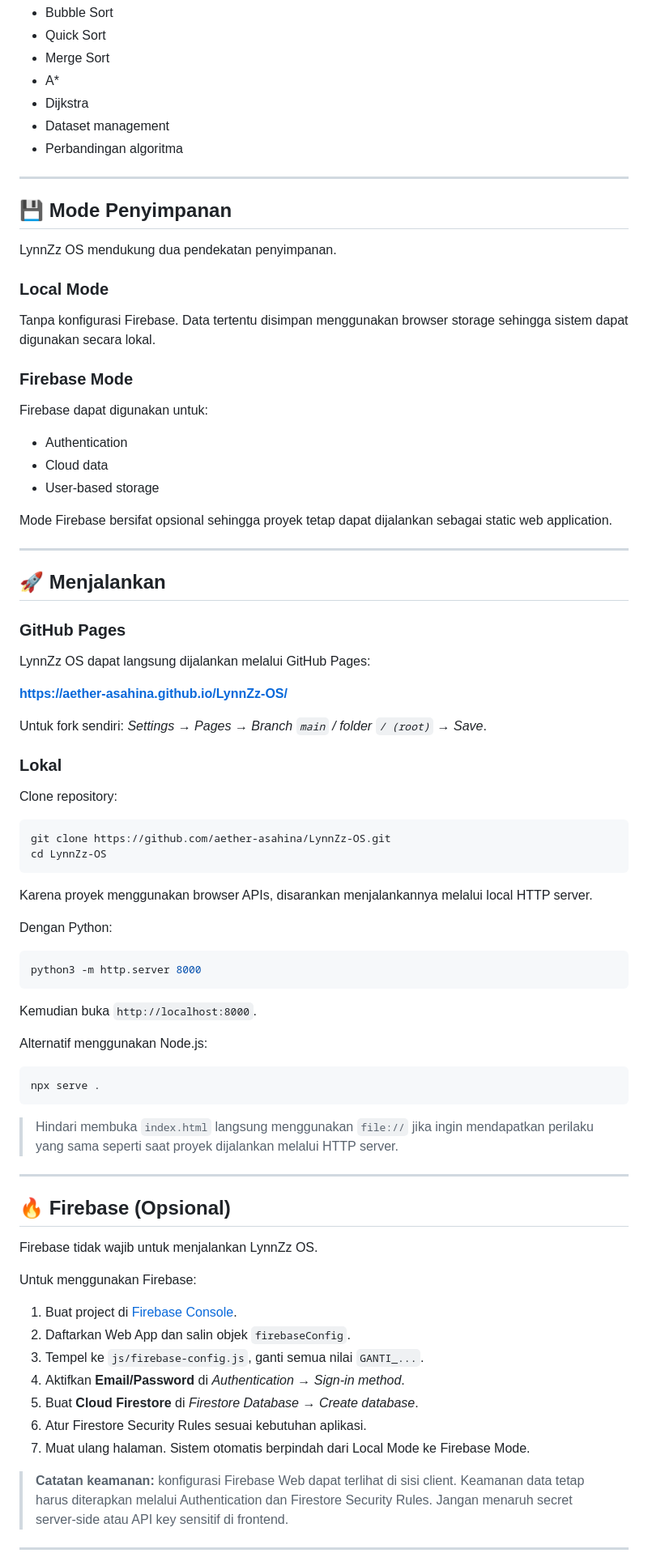
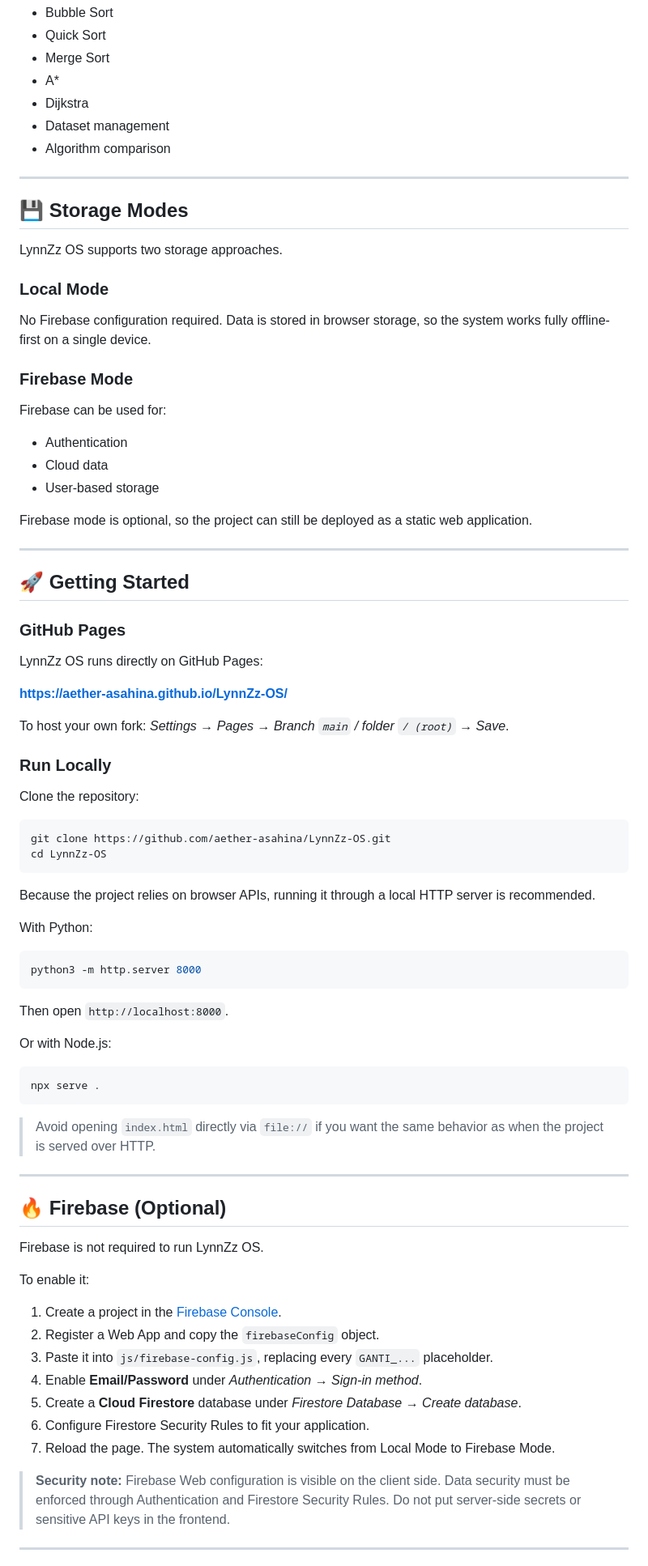
Before and after one commit to aether-asahina/LynnZz-OS, a Markdown page: README.md, the part around one of its changes. Shown at 81% size. Rendered like a GitHub page.

````diff
--- a/README.md
+++ b/README.md
@@ -76,84 +76,84 @@ Algorithm Lab digunakan untuk mengeksplorasi dan memvisualisasikan algoritma sec
 - A\*
 - Dijkstra
 - Dataset management
-- Perbandingan algoritma
+- Algorithm comparison
 
 ---
 
-## 💾 Mode Penyimpanan
+## 💾 Storage Modes
 
-LynnZz OS mendukung dua pendekatan penyimpanan.
+LynnZz OS supports two storage approaches.
 
 ### Local Mode
 
-Tanpa konfigurasi Firebase. Data tertentu disimpan menggunakan browser storage sehingga sistem dapat digunakan secara lokal.
+No Firebase configuration required. Data is stored in browser storage, so the system works fully offline-first on a single device.
 
 ### Firebase Mode
 
-Firebase dapat digunakan untuk:
+Firebase can be used for:
 
 - Authentication
 - Cloud data
 - User-based storage
 
-Mode Firebase bersifat opsional sehingga proyek tetap dapat dijalankan sebagai static web application.
+Firebase mode is optional, so the project can still be deployed as a static web application.
 
 ---
 
-## 🚀 Menjalankan
+## 🚀 Getting Started
 
 ### GitHub Pages
 
-LynnZz OS dapat langsung dijalankan melalui GitHub Pages:
+LynnZz OS runs directly on GitHub Pages:
 
 **https://aether-asahina.github.io/LynnZz-OS/**
 
-Untuk fork sendiri: *Settings → Pages → Branch `main` / folder `/ (root)` → Save*.
+To host your own fork: *Settings → Pages → Branch `main` / folder `/ (root)` → Save*.
 
-### Lokal
+### Run Locally
 
-Clone repository:
+Clone the repository:
 
 ```bash
 git clone https://github.com/aether-asahina/LynnZz-OS.git
 cd LynnZz-OS
 ```
 
-Karena proyek menggunakan browser APIs, disarankan menjalankannya melalui local HTTP server.
+Because the project relies on browser APIs, running it through a local HTTP server is recommended.
 
-Dengan Python:
+With Python:
 
 ```bash
 python3 -m http.server 8000
 ```
 
-Kemudian buka `http://localhost:8000`.
+Then open `http://localhost:8000`.
 
-Alternatif menggunakan Node.js:
+Or with Node.js:
 
 ```bash
 npx serve .
 ```
 
-> Hindari membuka `index.html` langsung menggunakan `file://` jika ingin mendapatkan perilaku yang sama seperti saat proyek dijalankan melalui HTTP server.
+> Avoid opening `index.html` directly via `file://` if you want the same behavior as when the project is served over HTTP.
 
 ---
 
-## 🔥 Firebase (Opsional)
+## 🔥 Firebase (Optional)
 
-Firebase tidak wajib untuk menjalankan LynnZz OS.
+Firebase is not required to run LynnZz OS.
 
-Untuk menggunakan Firebase:
+To enable it:
 
-1. Buat project di [Firebase Console](https://console.firebase.google.com).
-2. Daftarkan Web App dan salin objek `firebaseConfig`.
-3. Tempel ke `js/firebase-config.js`, ganti semua nilai `GANTI_...`.
-4. Aktifkan **Email/Password** di *Authentication → Sign-in method*.
-5. Buat **Cloud Firestore** di *Firestore Database → Create database*.
-6. Atur Firestore Security Rules sesuai kebutuhan aplikasi.
-7. Muat ulang halaman. Sistem otomatis berpindah dari Local Mode ke Firebase Mode.
+1. Create a project in the [Firebase Console](https://console.firebase.google.com).
+2. Register a Web App and copy the `firebaseConfig` object.
+3. Paste it into `js/firebase-config.js`, replacing every `GANTI_...` placeholder.
+4. Enable **Email/Password** under *Authentication → Sign-in method*.
+5. Create a **Cloud Firestore** database under *Firestore Database → Create database*.
+6. Configure Firestore Security Rules to fit your application.
+7. Reload the page. The system automatically switches from Local Mode to Firebase Mode.
 
-> **Catatan keamanan:** konfigurasi Firebase Web dapat terlihat di sisi client. Keamanan data tetap harus diterapkan melalui Authentication dan Firestore Security Rules. Jangan menaruh secret server-side atau API key sensitif di frontend.
+> **Security note:** Firebase Web configuration is visible on the client side. Data security must be enforced through Authentication and Firestore Security Rules. Do not put server-side secrets or sensitive API keys in the frontend.
 
 ---
 
````
Also changed, not shown: other parts of README.md (+72 -72 lines).
